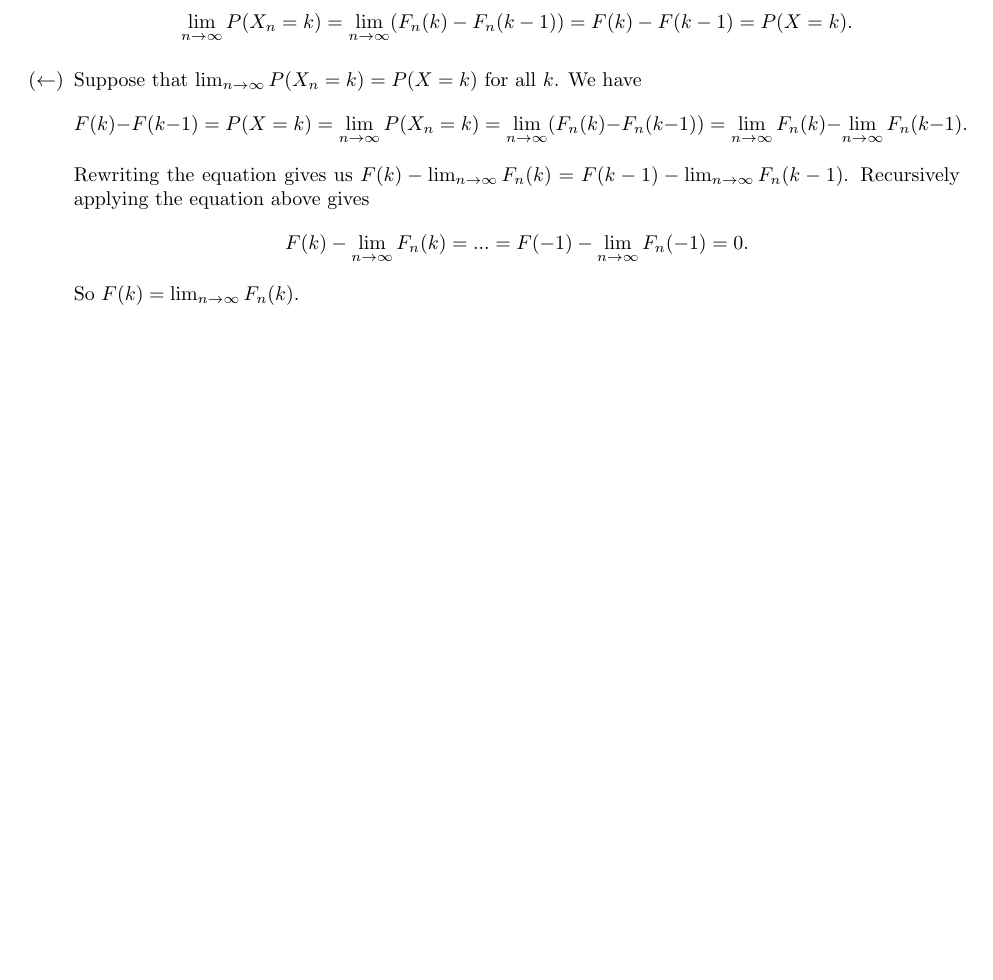
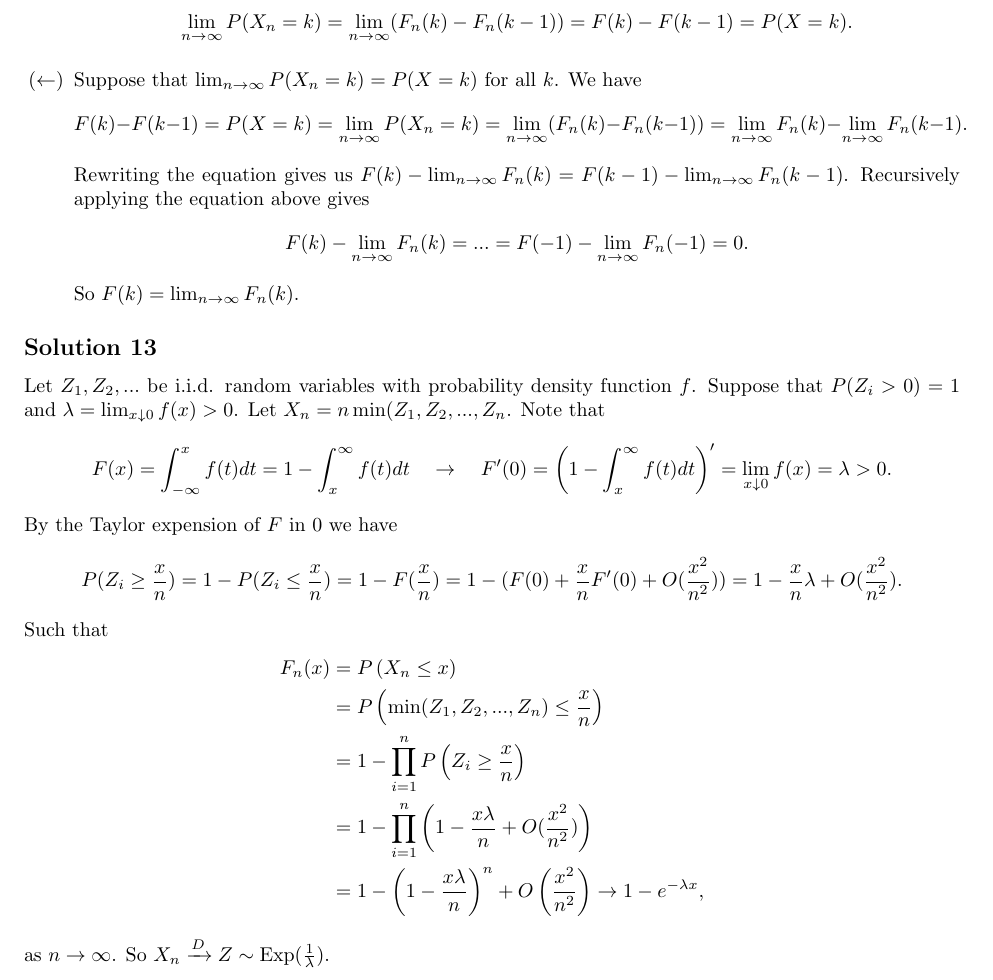
Before and after one commit to noudald/all-of-statistics, a LaTeX document (main.tex, which reads ch5.tex): part of page 23 of 29, cut so that both start at the same text, the shorter picture padded with empty space. Compiled offline with pdfLaTeX.

Commit message:
Solution 5.13 (I think this is correct)

```diff
--- a/ch5.tex
+++ b/ch5.tex
@@ -237,3 +237,40 @@ Let $X$ and $X_1, X_2, ...$ be positive integer values random variables.
         \end{equation*}
         So $F(k) = \lim_{n \to \infty} F_n(k)$.
 \end{itemize}
+
+
+\subsection*{Solution 13}
+
+Let $Z_1, Z_2, ...$ be i.i.d. random variables with probability density function $f$.
+Suppose that $P(Z_i > 0) = 1$ and $\lambda = \lim_{x \downarrow 0} f(x) > 0$.
+Let $X_n = n \min(Z_1, Z_2, ..., Z_n$.
+Note that
+\begin{equation*}
+    F(x) = \int_{-\infty}^{x} f(t) dt
+        = 1 - \int_{x}^{\infty} f(t) dt
+        \quad \rightarrow \quad
+    F'(0) = \left( 1 - \int_{x}^{\infty} f(t) dt \right)'
+        = \lim_{x \downarrow 0} f(x)
+        = \lambda > 0.
+\end{equation*}
+By the Taylor expension of $F$ in $0$ we have
+\begin{equation*}
+    P(Z_i \geq \frac{x}{n}) = 1 - P(Z_i \leq \frac{x}{n})
+        = 1 - F(\frac{x}{n})
+        = 1 - (F(0) + \frac{x}{n} F'(0) + O(\frac{x^2}{n^2}))
+        = 1 - \frac{x}{n} \lambda + O(\frac{x^2}{n^2}).
+\end{equation*}
+Such that
+\begin{equation*}
+    \begin{split}
+        F_n(x)
+            &= P\left(X_n \leq x\right) \\
+            &= P\left(\min(Z_1, Z_2, ..., Z_n) \leq \frac{x}{n}\right) \\
+            &= 1 - \prod_{i = 1}^n P\left(Z_i \geq \frac{x}{n}\right) \\
+            &= 1 - \prod_{i = 1}^n \left(1 - \frac{x \lambda}{n} + O(\frac{x^2}{n^2})\right) \\
+            &= 1 - \left(1 - \frac{x \lambda}{n}\right)^n + O\left(\frac{x^2}{n^2}\right)
+            \to 1 - e^{-\lambda x},
+    \end{split}
+\end{equation*}
+as $n \to \infty$.
+So $X_n \xrightarrow{D} Z \sim \mathrm{Exp}(\frac{1}{\lambda})$.
```
